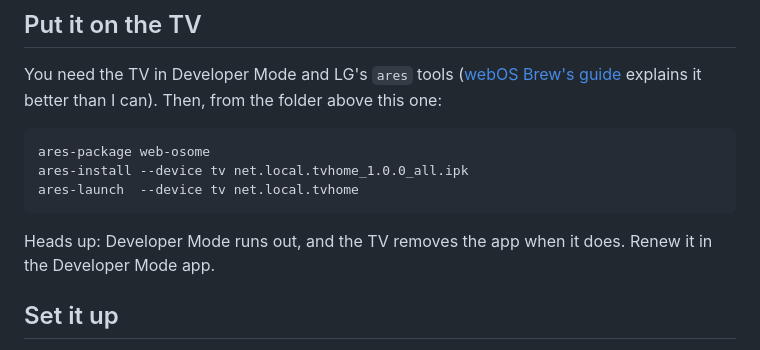
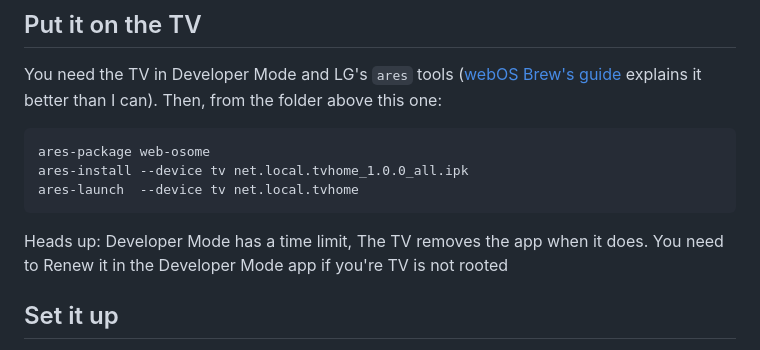
Before and after one commit to geekyboi/web-OSome, a Markdown page: README.md, the part around the change. Drawn GitHub-style.

Commit message:
Update Developer Mode warning in README
Clarified warning about Developer Mode time limit and app removal.

````diff
--- a/README.md
+++ b/README.md
@@ -49,8 +49,8 @@ ares-install --device tv net.local.tvhome_1.0.0_all.ipk
 ares-launch  --device tv net.local.tvhome
 ```
 
-Heads up: Developer Mode runs out, and the TV removes the app when it does. Renew it
-in the Developer Mode app.
+Heads up: Developer Mode has a time limit, The TV removes the app when it does. You need to Renew it
+in the Developer Mode app if you're TV is not rooted
 
 ## Set it up
 
````
